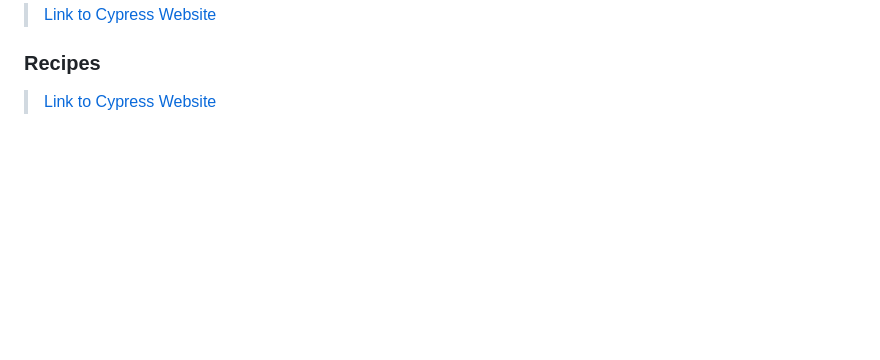
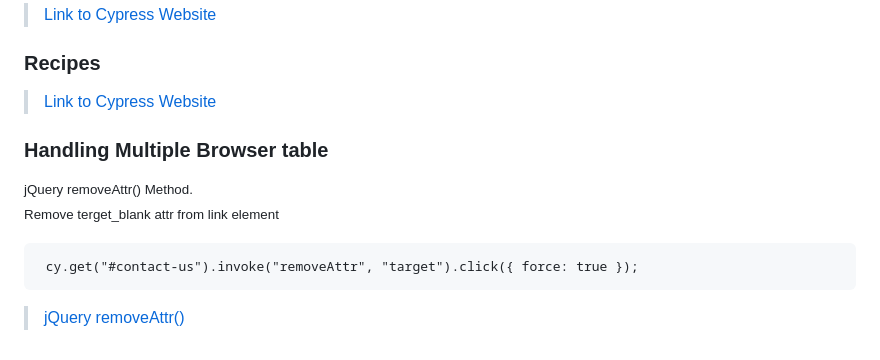
Before and after one commit to alex197925/cypress-test-website, a Markdown page: README.md, the part around the change. GitHub-like rendering; blank space fills up the shorter version.

````diff
--- a/README.md
+++ b/README.md
@@ -117,3 +117,14 @@ npx cypress run
 ### Recipes
 
 > [Link to Cypress Website](https://docs.cypress.io/examples/recipes/#Fundamentals)
+
+### Handling Multiple Browser table
+
+<small>jQuery removeAttr() Method.</small><br>
+<small>Remove terget_blank attr from link element</small>
+
+```
+ cy.get("#contact-us").invoke("removeAttr", "target").click({ force: true });
+```
+
+> [jQuery removeAttr()](https://www.w3schools.com/jquery/html_removeattr.asp)
````
